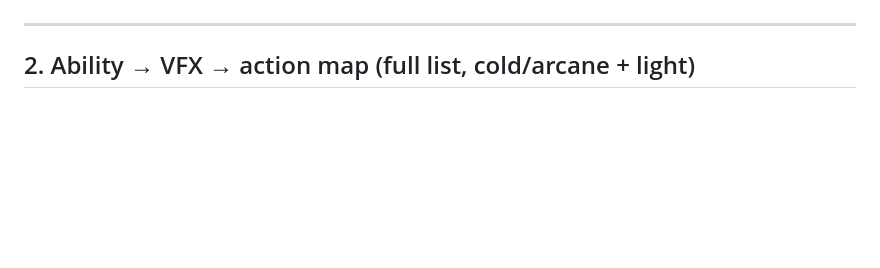
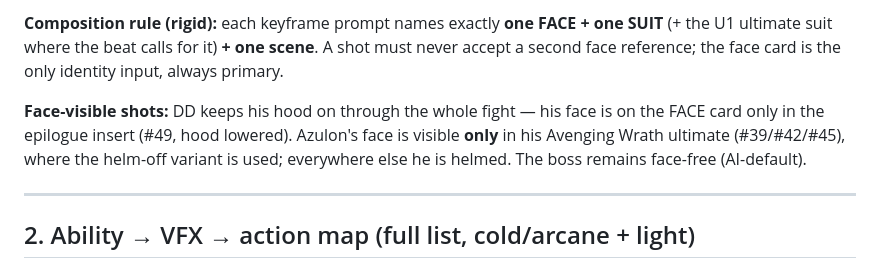
Before and after one commit to 3p4e/3p4e, a Markdown page: higgsfield/26_DEMONHUNTER_PALADIN_BOSSFIGHT_SPEC_v2.md, the part around one of its changes. Drawn GitHub-style; blank space fills up the shorter version.

```diff
--- a/higgsfield/26_DEMONHUNTER_PALADIN_BOSSFIGHT_SPEC_v2.md
+++ b/higgsfield/26_DEMONHUNTER_PALADIN_BOSSFIGHT_SPEC_v2.md
@@ -47,3 +102,11 @@ built on that triangle — ice locks, fire consumes, light judges — and on the
+**Composition rule (rigid):** each keyframe prompt names exactly **one FACE + one SUIT** (+ the
+U1 ultimate suit where the beat calls for it) **+ one scene**. A shot must never accept a
+second face reference; the face card is the only identity input, always primary.
+
+**Face-visible shots:** DD keeps his hood on through the whole fight — his face is on the FACE
+card only in the epilogue insert (#49, hood lowered). Azulon's face is visible **only** in his
+Avenging Wrath ultimate (#39/#42/#45), where the helm-off variant is used; everywhere else he
+is helmed. The boss remains face-free (AI-default).
 
 ---
 
```
Also changed, not shown: other parts of higgsfield/26_DEMONHUNTER_PALADIN_BOSSFIGHT_SPEC_v2.md (+57 -2 lines).
